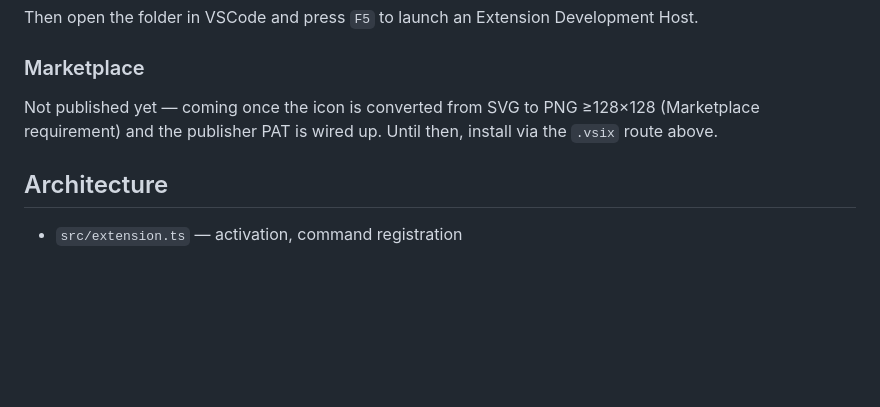
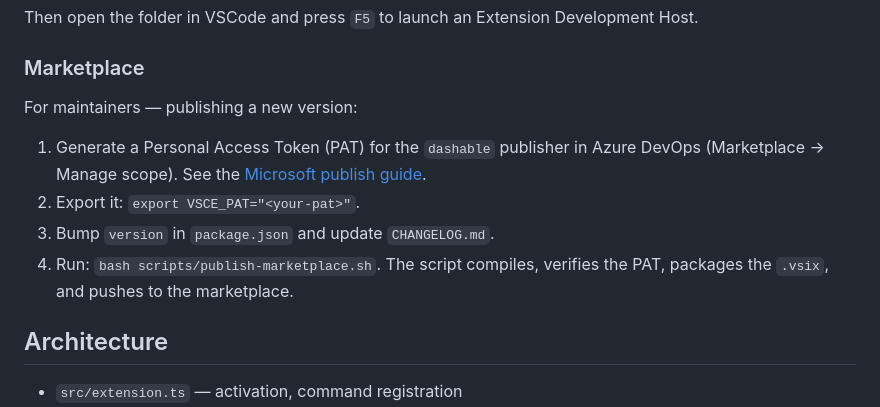
Before and after one commit to sboghossian/claude-code-cockpit, a Markdown page: README.md, the part around the change. Drawn GitHub-style; blank space fills up the shorter version.

```diff
--- a/README.md
+++ b/README.md
@@ -91,7 +91,16 @@ Then open the folder in VSCode and press `F5` to launch an Extension Development
 
 ### Marketplace
 
-Not published yet — coming once the icon is converted from SVG to PNG ≥128×128 (Marketplace requirement) and the publisher PAT is wired up. Until then, install via the `.vsix` route above.
+<!-- Uncomment once the first marketplace publish lands:
+[Install from the VSCode Marketplace](https://marketplace.visualstudio.com/items?itemName=dashable.claude-cockpit)
+-->
+
+For maintainers — publishing a new version:
+
+1. Generate a Personal Access Token (PAT) for the `dashable` publisher in Azure DevOps (Marketplace → Manage scope). See the [Microsoft publish guide](https://learn.microsoft.com/en-us/azure/devops/marketplace/publish-extension).
+2. Export it: `export VSCE_PAT="<your-pat>"`.
+3. Bump `version` in `package.json` and update `CHANGELOG.md`.
+4. Run: `bash scripts/publish-marketplace.sh`. The script compiles, verifies the PAT, packages the `.vsix`, and pushes to the marketplace.
 
 ## Architecture
 
```
Also changed, not shown: CHANGELOG.md (+68 -2 lines), media/icon.png (added), 2 other files.
